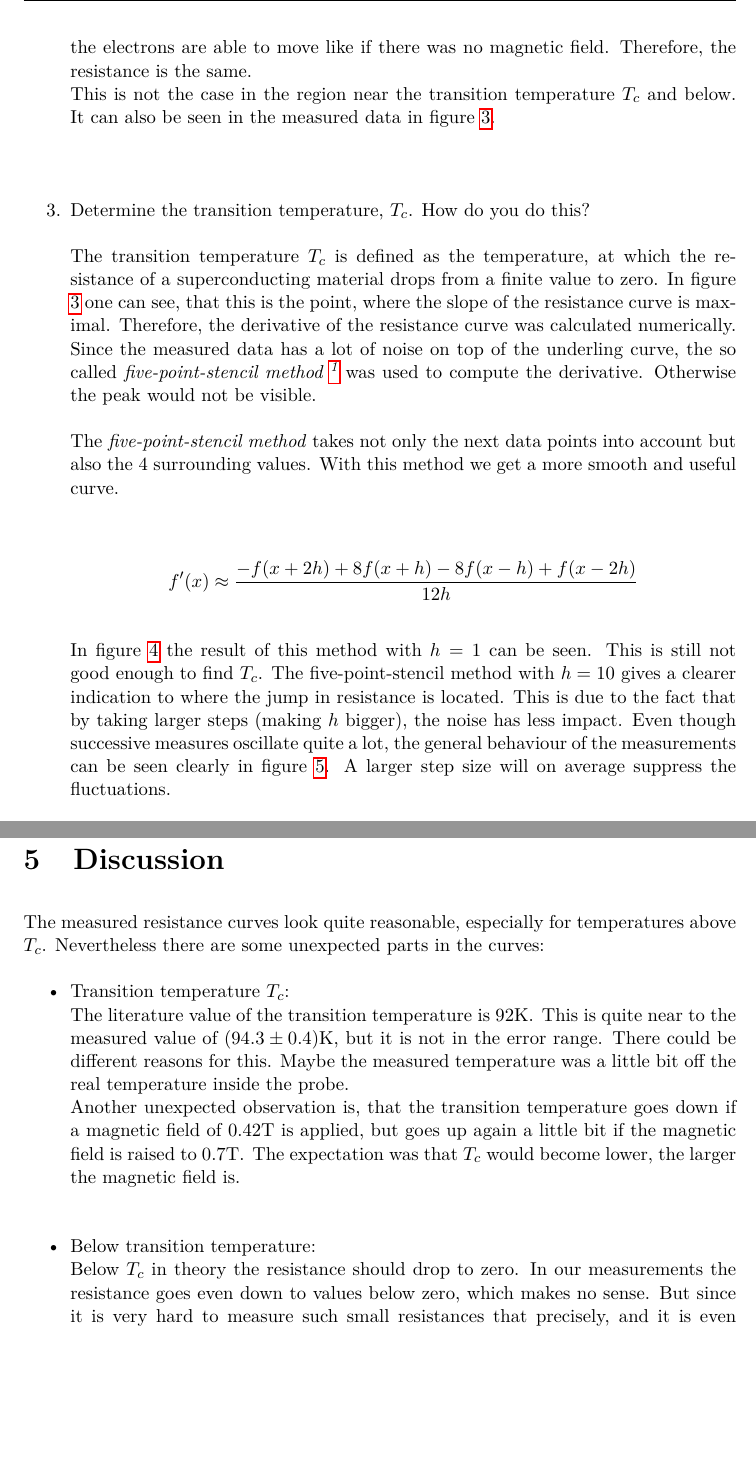
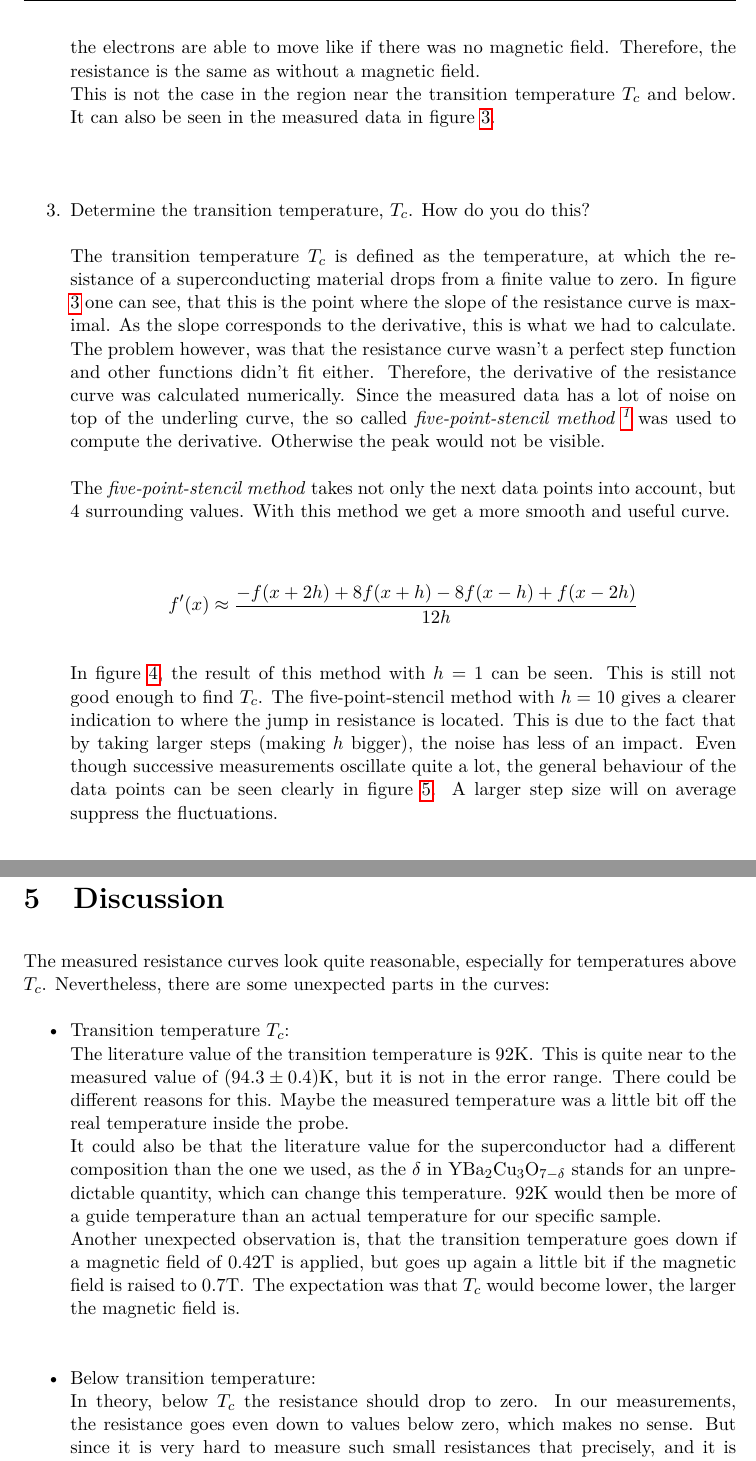
Before and after one commit to sircatalot/FKP-Praktikum-Widerstand-im-HTSC-Metall-, a LaTeX document (labreport.tex): two parts of pages 7 and 11 of 11, joined at a grey line, cut so that both start at the same text, the shorter picture padded with empty space. Compiled offline with pdfLaTeX.

Commit message:
Update labreport.tex

```diff
--- a/labreport.tex
+++ b/labreport.tex
@@ -195,27 +195,27 @@ In the measured region just above the transition temperature, the resistance inc
 
 \item What is the expected dependence of the resistance of a metal (no superconductivity) due to an external magnetic field (for small magnetic fields)?\\
 \\
-For small magnetic fields, the resistance of a metal is independent due to an external magnetic field. The reason behind this is the Hall-effect. The magnetic field causes a Lorentz-force, acting on all moving electrons, perpendicular to the magnetic filed and the direction of the electrons velocity. Therefore the electrons concentrate on one side of the metal and an electric field, in the direction of the Lorentz-force appears. This causes a force on the electrons, in the opposite direction. As soon as the equilibrium is reached, where the two forces are equal, the electrons are able to move like if there was no magnetic field. Therefore, the resistance is the same. \\
+For small magnetic fields, the resistance of a metal is independent of an external magnetic field. The reason behind this is the Hall-effect. The magnetic field causes a Lorentz-force, acting on all moving electrons, perpendicular to the magnetic field and the direction of the velocity of the electrons. Therefore the electrons concentrate on one side of the metal and an electric field, in the direction of the Lorentz-force appears. This produces a force on the electrons, in the opposite direction. As soon as the equilibrium is reached, where the two forces are equal, the electrons are able to move like if there was no magnetic field. Therefore, the resistance is the same as without a magnetic field. \\
 This is not the case in the region near the transition temperature $T_c$ and below. It can also be seen in the measured data in figure \ref{Res}.
 
 \hspace{0.1pt}
 
 \item Determine the transition temperature, $T_c$. How do you do this?\\
 \\
-The transition temperature $T_c$ is defined as the temperature, at which the resistance of a superconducting material drops from a finite value to zero. In figure \ref{Res} one can see, that this is the point, where the slope of the resistance curve is maximal. Therefore, the derivative of the resistance curve was calculated numerically. Since the measured data has a lot of noise on top of the underling curve, the so called \emph{five-point-stencil method \footnote{\url{https://en.wikipedia.org/wiki/Five-point_stencil}}} was used to compute the derivative. Otherwise the peak would not be visible.
+The transition temperature $T_c$ is defined as the temperature, at which the resistance of a superconducting material drops from a finite value to zero. In figure \ref{Res} one can see, that this is the point where the slope of the resistance curve is maximal. As the slope corresponds to the derivative, this is what we had to calculate.  The problem however, was that the resistance curve wasn't a perfect step function and other functions didn't fit either. Therefore, the derivative of the resistance curve was calculated numerically. Since the measured data has a lot of noise on top of the underling curve, the so called \emph{five-point-stencil method \footnote{\url{https://en.wikipedia.org/wiki/Five-point_stencil}}} was used to compute the derivative. Otherwise the peak would not be visible.
 
-The \emph{five-point-stencil method} takes not only the next data points into account but also the 4 surrounding values. With this method we get a more smooth and useful curve.
+The \emph{five-point-stencil method} takes not only the next data points into account, but 4 surrounding values. With this method we get a more smooth and useful curve.
 
 \begin{align*}
 f'(x) \approx \frac{-f(x+2 h)+8 f(x+h)-8 f(x-h)+f(x-2h)}{12 h}
 \end{align*}
 
-In figure \ref{h1} the result of this method with $h = 1$ can be seen. This is still not good enough to find $T_c$. The five-point-stencil method with $h = 10$ gives a clearer indication to where the jump in resistance is located. This is due to the fact that by taking larger steps (making $h$ bigger), the noise has less impact. Even though successive measures oscillate quite a lot, the general behaviour of the measurements can be seen clearly in figure \ref{meanresist}. A larger step size will on average suppress the fluctuations.
+In figure \ref{h1}, the result of this method with $h = 1$ can be seen. This is still not good enough to find $T_c$. The five-point-stencil method with $h = 10$ gives a clearer indication to where the jump in resistance is located. This is due to the fact that by taking larger steps (making $h$ bigger), the noise has less of an impact. Even though successive measurements oscillate quite a lot, the general behaviour of the data points can be seen clearly in figure \ref{meanresist}. A larger step size will on average suppress the fluctuations.
 
 \begin{figure}[H]
 \centering
 \includegraphics[scale=0.1]{Criticaltemperature3}
-\caption[]{Derivative calculated the direct neighbours (h=1).  }
+\caption[]{Derivative calculated with the direct neighbours (h=1).  }
 \label{h1}
 \end{figure}
 \begin{figure}[H]
@@ -246,7 +246,7 @@ $T_{c} [K]$ & 94.3 $\pm$ 0.4 & 94.0 $\pm$ 0.4 & 94.1 $\pm$ 0.5 \\
 
 \item Why is the resistance measurement carried out twice with a reversion of the polarity?\\
 \\
-The reason behind this procedure are the contact potentials (also known as \emph{Volta potential}) of the plugs. Due to the different Fermi-energies in the different metals, in the region near the connection, some electrons move from the material with higher Fermi-energy to the other one. Thus every connection between two different metals creates a potential, with a fixed direction.  This leads to a systematic error, which shifts all measured voltages (positive and negative) to the same direction. So the voltage was measured, and the resistance calculated in both directions. Finally the mean value of the two resistances was taken to reduce the systematic error. The result of this procedure can be seen in figure \ref{widerstand07T}.
+The reason behind this procedure are the contact potentials (also known as \emph{Volta potential}) of the plugs. Due to the different Fermi-energies in the different metals, in the region near the connection, some electrons move from the material with a higher Fermi-energy to the other one. Thus every connection between two different metals creates a potential, with a fixed direction.  This leads to a systematic error, which shifts all measured voltages (positive and negative) in the same direction. So the voltage was measured, and the resistance calculated in both directions. Finally, the mean value of the two resistances was taken to reduce this systematic error. The result of this procedure can be seen in figure \ref{widerstand07T}.
 \begin{figure}[H]
 \centering
 \includegraphics[scale=0.45]{widerstand07T}
@@ -260,21 +260,22 @@ The reason behind this procedure are the contact potentials (also known as \emph
 
 \section{Transition temperature}
 
-Since the measurement more or less looks like a step-function one can get the error of $T_{c}$ by looking at the width of the derivative-curve. In an ideal case the derivative of a step-function would give a $\delta$-function which is localised in one point. In our case the data was fitted with a non normalized Gaussian distribution:
+Since the measurement more or less looks like a step-function one can get the error of $T_{c}$ by looking at the width of the derivative-curve. In an ideal case the derivative of a step-function would give a $\delta$-function which is localised in one point. In our case, the data was fitted with a non-normalized Gaussian distribution:
 \begin{align*}
 f(x)= a \cdot e^{\frac{1}{2} \cdot \frac{(x-\mu)^2}{\sigma^2}}
 \end{align*}
 The error (width of the peak), is then directly given by the parameter $\sigma$. It is also drawn in figure \ref{meanresist}.
 
 \chapter{Discussion}
-The measured resistance curves look quite reasonable, especially for temperatures above $T_c$. Nevertheless there are some unexpected parts in the curves:
+The measured resistance curves look quite reasonable, especially for temperatures above $T_c$. Nevertheless, there are some unexpected parts in the curves:
 \begin{itemize}
 \item Transition temperature $T_c$: \\
 The literature value of the transition temperature is $92 \mathrm{K}$. This is quite near to the measured value of $(94.3 \pm 0.4) \mathrm{K}$, but it is not in the error range. There could be different reasons for this. Maybe the measured temperature was a little bit off the real temperature inside the probe. \\
+It could also be that the literature value for the superconductor had a different composition than the one we used, as the $\delta$ in YBa$_2$Cu$_3$O$_{7-\mathrm{\delta}}$ stands for an unpredictable quantity, which can change this temperature. 92K would then be more of a guide temperature than an actual temperature for our specific sample.\\
 Another unexpected observation is, that the transition temperature goes down if a magnetic field of $0.42 \mathrm{T}$ is applied, but goes up again a little bit if the magnetic field is raised to $0.7 \mathrm{T}$. The expectation was that $T_c$ would become lower, the larger the magnetic field is. \\
 \item Below transition temperature: \\
-Below $T_c$ in theory the resistance should drop to zero. In our measurements the resistance goes even down to values below zero, which makes no sense. But since it is very hard to measure such small resistances that precisely, and it is even impossible to measure zero resistance, it is not unexpected, that some errors appear in this region.
-
+In theory, below $T_c$ the resistance should drop to zero. In our measurements, the resistance goes even down to values below zero, which makes no sense. But since it is very hard to measure such small resistances that precisely, and it is even impossible to measure zero resistance, it is not unexpected, that some errors appear in this region.
+\end{itemize}
 
 
 \end{document}
```
Also changed, not shown: labreport.tex (6 more changed lines).
